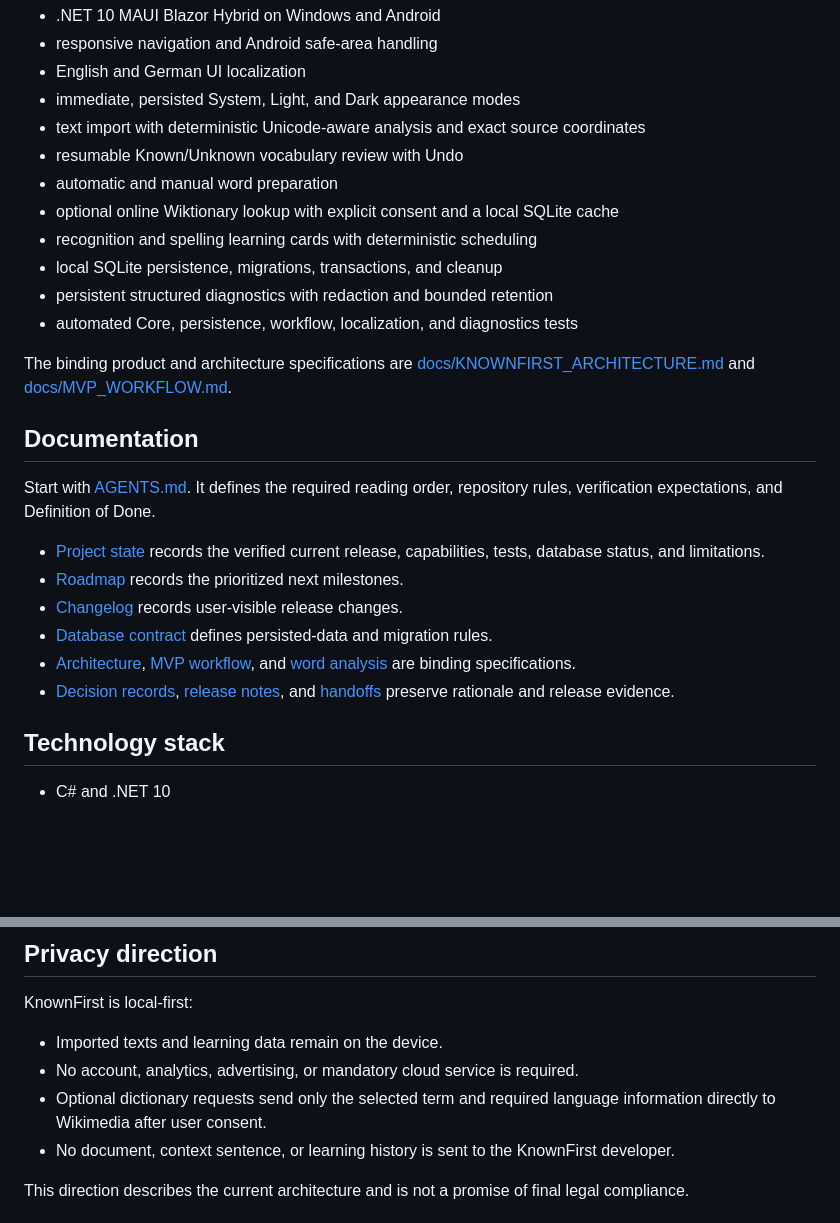
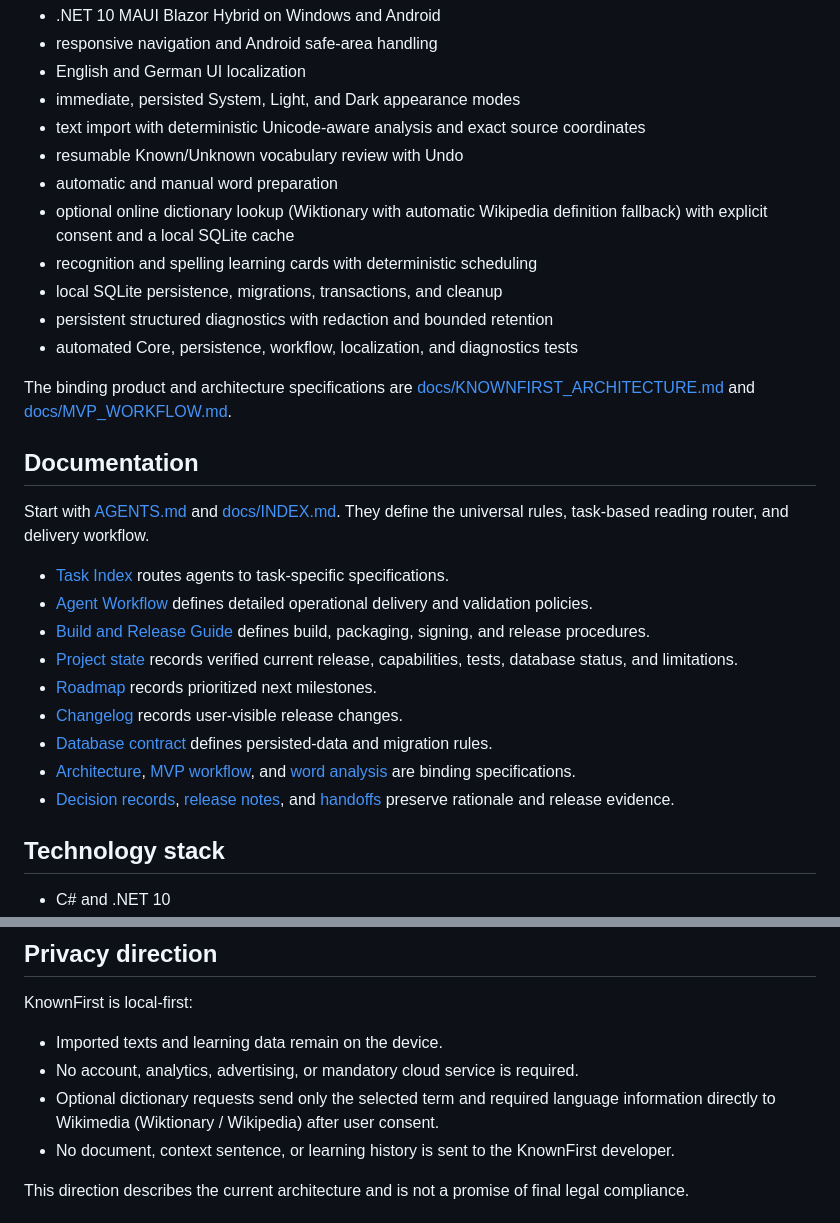
Before and after one commit to Tachiguro/KnownFirst, a Markdown page: README.md, 2 parts joined by grey strips. Rendered like a GitHub page; blank space fills up the shorter version.

Commit message:
docs: consolidate build and release guidance

```diff
--- a/README.md
+++ b/README.md
@@ -15,7 +15,7 @@ The current MVP supports:
 - text import with deterministic Unicode-aware analysis and exact source coordinates
 - resumable Known/Unknown vocabulary review with Undo
 - automatic and manual word preparation
-- optional online Wiktionary lookup with explicit consent and a local SQLite cache
+- optional online dictionary lookup (Wiktionary with automatic Wikipedia definition fallback) with explicit consent and a local SQLite cache
 - recognition and spelling learning cards with deterministic scheduling
 - local SQLite persistence, migrations, transactions, and cleanup
 - persistent structured diagnostics with redaction and bounded retention
@@ -25,20 +25,17 @@ The binding product and architecture specifications are [docs/KNOWNFIRST_ARCHITE
 
 ## Documentation
 
-Start with [AGENTS.md](AGENTS.md). It defines the required reading order,
-repository rules, verification expectations, and Definition of Done.
+Start with [AGENTS.md](AGENTS.md) and [docs/INDEX.md](docs/INDEX.md). They define the universal rules, task-based reading router, and delivery workflow.
 
-- [Project state](docs/PROJECT_STATE.md) records the verified current release,
-  capabilities, tests, database status, and limitations.
-- [Roadmap](docs/ROADMAP.md) records the prioritized next milestones.
+- [Task Index](docs/INDEX.md) routes agents to task-specific specifications.
+- [Agent Workflow](docs/AGENT_WORKFLOW.md) defines detailed operational delivery and validation policies.
+- [Build and Release Guide](docs/BUILD_AND_RELEASE.md) defines build, packaging, signing, and release procedures.
+- [Project state](docs/PROJECT_STATE.md) records verified current release, capabilities, tests, database status, and limitations.
+- [Roadmap](docs/ROADMAP.md) records prioritized next milestones.
 - [Changelog](CHANGELOG.md) records user-visible release changes.
-- [Database contract](docs/DATABASE_CONTRACT.md) defines persisted-data and
-  migration rules.
-- [Architecture](docs/KNOWNFIRST_ARCHITECTURE.md), [MVP workflow](docs/MVP_WORKFLOW.md),
-  and [word analysis](docs/WORD_ANALYSIS.md) are binding specifications.
-- [Decision records](docs/decisions/README.md), [release notes](docs/releases/1.0.0-beta.8.md),
-  and [handoffs](docs/handoffs/2026-07-22-beta-8-release.md) preserve rationale
-  and release evidence.
+- [Database contract](docs/DATABASE_CONTRACT.md) defines persisted-data and migration rules.
+- [Architecture](docs/KNOWNFIRST_ARCHITECTURE.md), [MVP workflow](docs/MVP_WORKFLOW.md), and [word analysis](docs/WORD_ANALYSIS.md) are binding specifications.
+- [Decision records](docs/decisions/README.md), [release notes](docs/releases/1.0.0-beta.8.md), and [handoffs](docs/handoffs/2026-07-22-beta-8-release.md) preserve rationale and release evidence.
 
 ## Technology stack
 
@@ -123,7 +120,7 @@ KnownFirst is local-first:
 
 - Imported texts and learning data remain on the device.
 - No account, analytics, advertising, or mandatory cloud service is required.
-- Optional dictionary requests send only the selected term and required language information directly to Wikimedia after user consent.
+- Optional dictionary requests send only the selected term and required language information directly to Wikimedia (Wiktionary / Wikipedia) after user consent.
 - No document, context sentence, or learning history is sent to the KnownFirst developer.
 
 This direction describes the current architecture and is not a promise of final legal compliance.
```
Also changed, not shown: docs/BETA_TESTING.md (+13 -69 lines), docs/BUILD_AND_RELEASE.md (added, +87 -0 lines).
